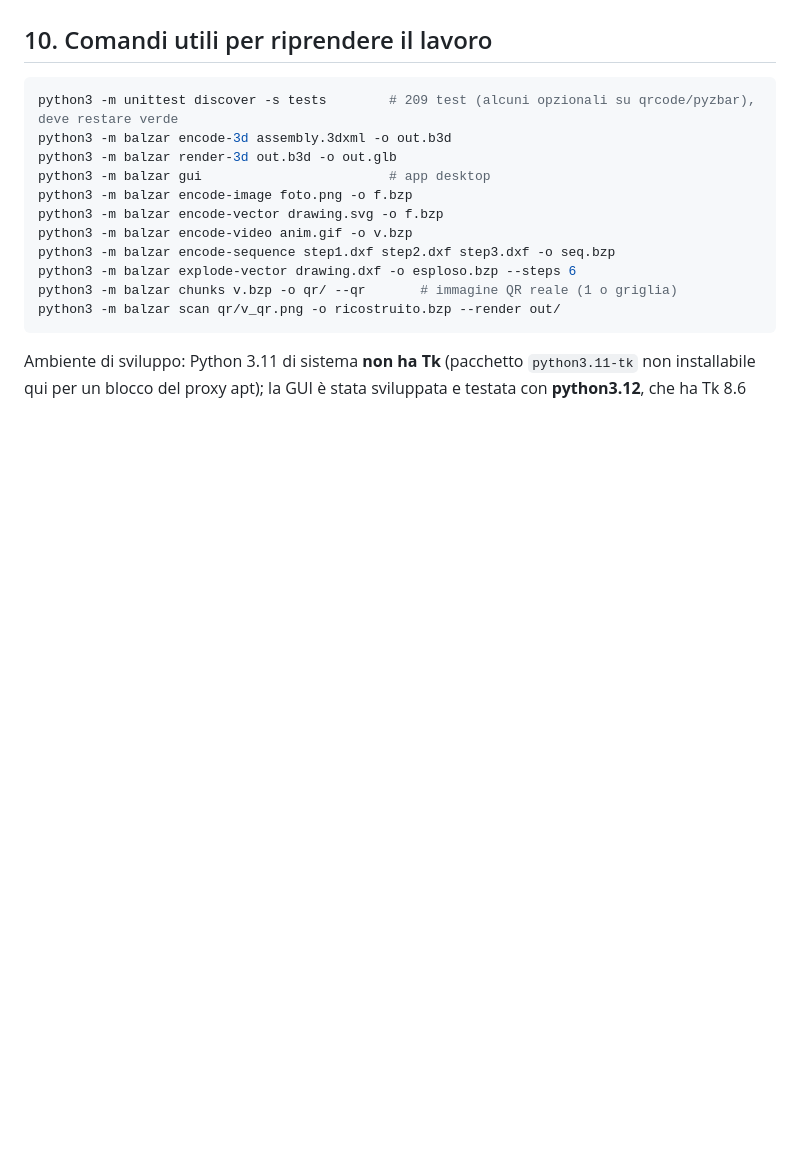
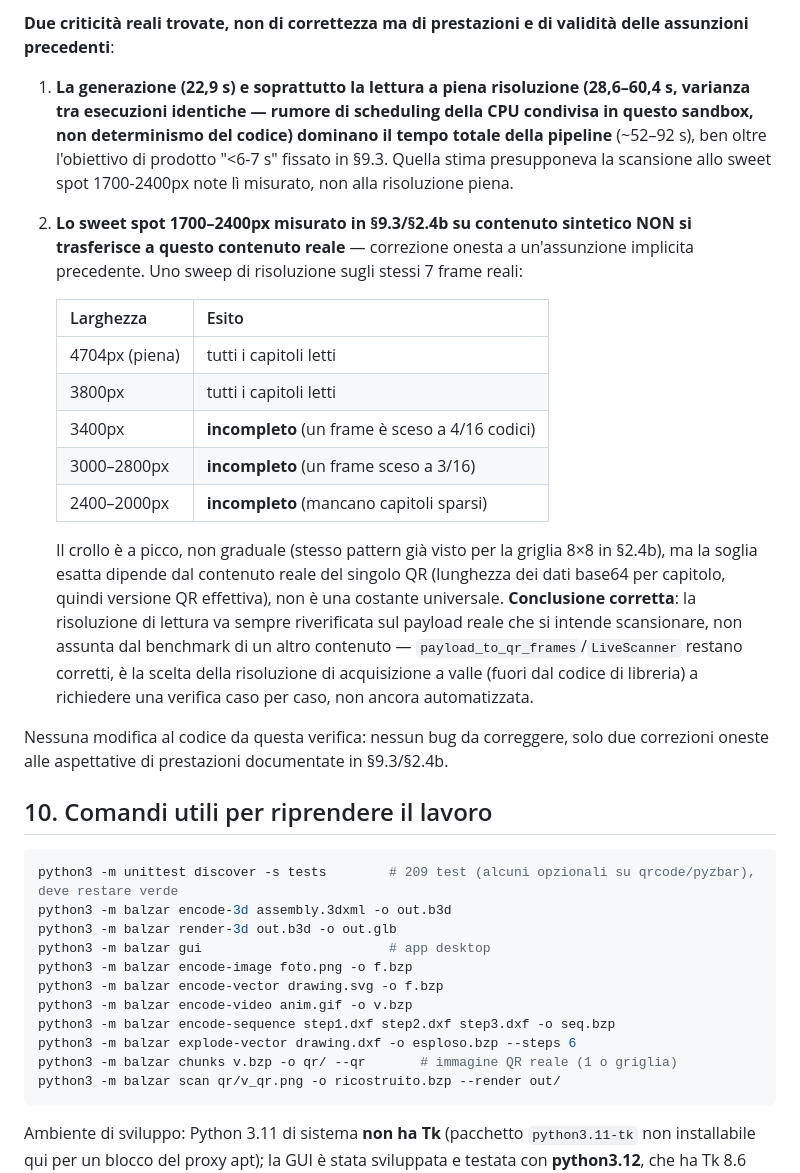
Before and after one commit to ciao-madesign/balzar, a Markdown page: CLAUDE.md, the part around one of its changes. GitHub-like rendering; blank space fills up the shorter version.

````diff
--- a/CLAUDE.md
+++ b/CLAUDE.md
@@ -1694,3 +1735,41 @@ il limite di risposta) — 202 test totali.
+**Due criticità reali trovate, non di correttezza ma di prestazioni e
+di validità delle assunzioni precedenti**:
+
+1. **La generazione (22,9 s) e soprattutto la lettura a piena
+   risoluzione (28,6–60,4 s, varianza tra esecuzioni identiche — rumore
+   di scheduling della CPU condivisa in questo sandbox, non determinismo
+   del codice) dominano il tempo totale della pipeline** (~52–92 s),
+   ben oltre l'obiettivo di prodotto "<6-7 s" fissato in §9.3. Quella
+   stima presupponeva la scansione allo sweet spot 1700-2400px note lì
+   misurato, non alla risoluzione piena.
+2. **Lo sweet spot 1700–2400px misurato in §9.3/§2.4b su contenuto
+   sintetico NON si trasferisce a questo contenuto reale** — correzione
+   onesta a un'assunzione implicita precedente. Uno sweep di risoluzione
+   sugli stessi 7 frame reali:
+
+   | Larghezza | Esito |
+   |---|---|
+   | 4704px (piena) | tutti i capitoli letti |
+   | 3800px | tutti i capitoli letti |
+   | 3400px | **incompleto** (un frame è sceso a 4/16 codici) |
+   | 3000–2800px | **incompleto** (un frame sceso a 3/16) |
+   | 2400–2000px | **incompleto** (mancano capitoli sparsi) |
+
+   Il crollo è a picco, non graduale (stesso pattern già visto per la
+   griglia 8×8 in §2.4b), ma la soglia esatta dipende dal contenuto
+   reale del singolo QR (lunghezza dei dati base64 per capitolo, quindi
+   versione QR effettiva), non è una costante universale. **Conclusione
+   corretta**: la risoluzione di lettura va sempre riverificata sul
+   payload reale che si intende scansionare, non assunta dal benchmark
+   di un altro contenuto — `payload_to_qr_frames`/`LiveScanner` restano
+   corretti, è la scelta della risoluzione di acquisizione a valle
+   (fuori dal codice di libreria) a richiedere una verifica caso per
+   caso, non ancora automatizzata.
+
+Nessuna modifica al codice da questa verifica: nessun bug da correggere,
+solo due correzioni oneste alle aspettative di prestazioni documentate
+in §9.3/§2.4b.
+
 ## 10. Comandi utili per riprendere il lavoro
 
 ```bash
````
Also changed, not shown: other parts of CLAUDE.md (+41 -0 lines).
